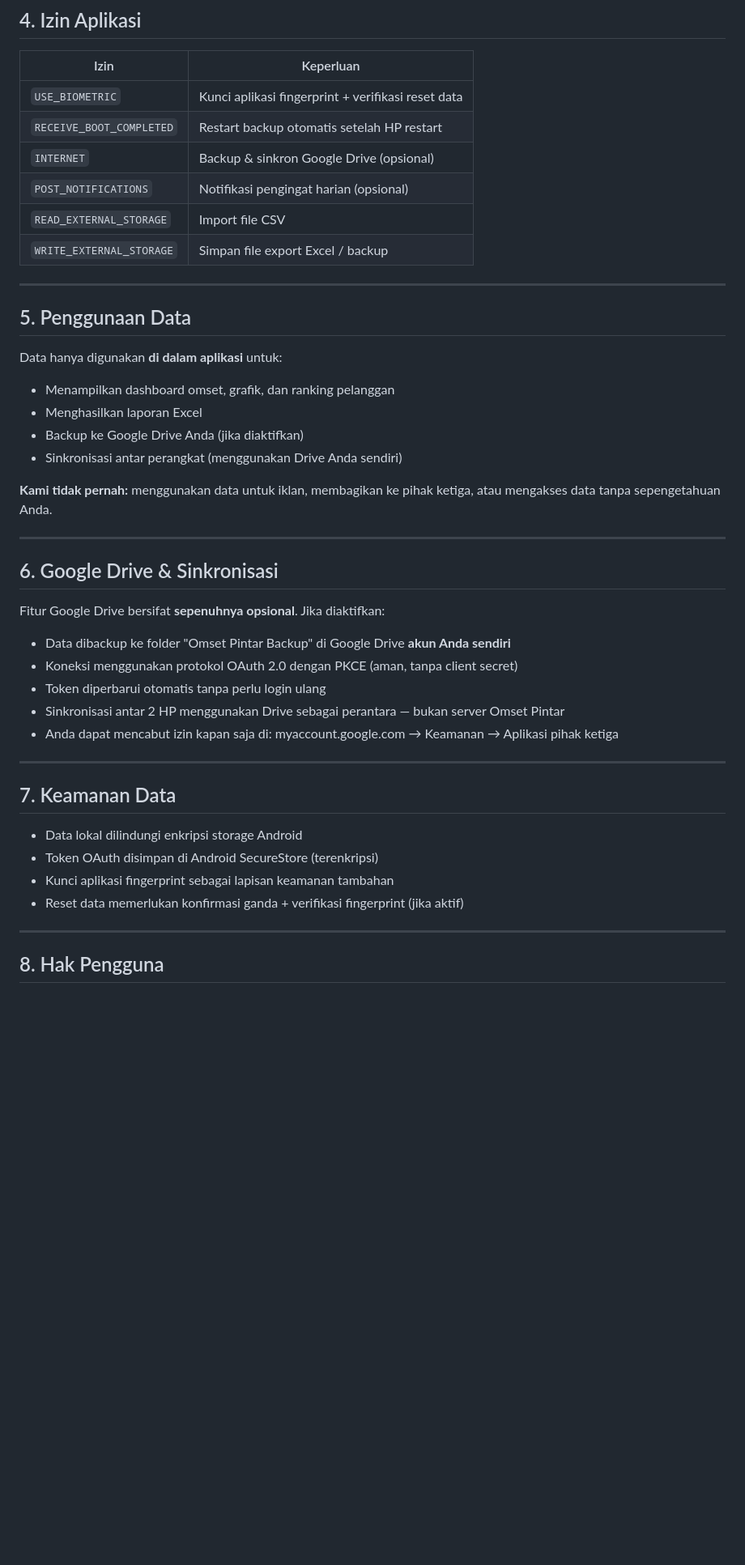
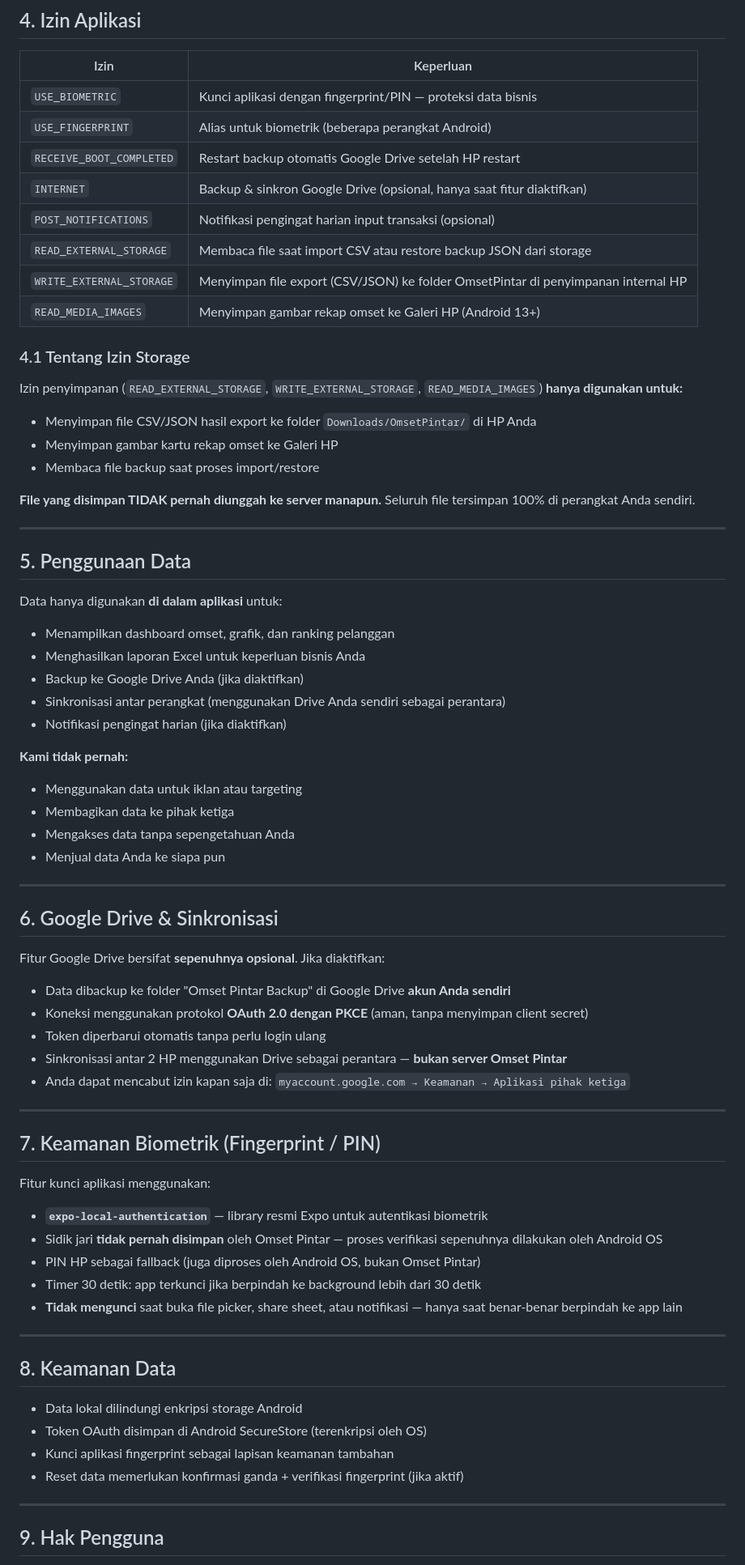
Before and after one commit to LittleScript/OmsetPintar-docs, a Markdown page: PRIVACY_POLICY.md, the part around one of its changes. Shown at 81% size. Drawn GitHub-style; blank space fills up the shorter version.

Commit message:
docs: update privacy policy v1.0.1 + add play store description

```diff
--- a/PRIVACY_POLICY.md
+++ b/PRIVACY_POLICY.md
@@ -50,12 +58,23 @@ Aplikasi ini **TIDAK** mengumpulkan:
 
 | Izin | Keperluan |
 |---|---|
-| `USE_BIOMETRIC` | Kunci aplikasi fingerprint + verifikasi reset data |
-| `RECEIVE_BOOT_COMPLETED` | Restart backup otomatis setelah HP restart |
-| `INTERNET` | Backup & sinkron Google Drive (opsional) |
-| `POST_NOTIFICATIONS` | Notifikasi pengingat harian (opsional) |
-| `READ_EXTERNAL_STORAGE` | Import file CSV |
-| `WRITE_EXTERNAL_STORAGE` | Simpan file export Excel / backup |
+| `USE_BIOMETRIC` | Kunci aplikasi dengan fingerprint/PIN — proteksi data bisnis |
+| `USE_FINGERPRINT` | Alias untuk biometrik (beberapa perangkat Android) |
+| `RECEIVE_BOOT_COMPLETED` | Restart backup otomatis Google Drive setelah HP restart |
+| `INTERNET` | Backup & sinkron Google Drive (opsional, hanya saat fitur diaktifkan) |
+| `POST_NOTIFICATIONS` | Notifikasi pengingat harian input transaksi (opsional) |
+| `READ_EXTERNAL_STORAGE` | Membaca file saat import CSV atau restore backup JSON dari storage |
+| `WRITE_EXTERNAL_STORAGE` | Menyimpan file export (CSV/JSON) ke folder OmsetPintar di penyimpanan internal HP |
+| `READ_MEDIA_IMAGES` | Menyimpan gambar rekap omset ke Galeri HP (Android 13+) |
+
+### 4.1 Tentang Izin Storage
+
+Izin penyimpanan (`READ_EXTERNAL_STORAGE`, `WRITE_EXTERNAL_STORAGE`, `READ_MEDIA_IMAGES`) **hanya digunakan untuk:**
+- Menyimpan file CSV/JSON hasil export ke folder `Downloads/OmsetPintar/` di HP Anda
+- Menyimpan gambar kartu rekap omset ke Galeri HP
+- Membaca file backup saat proses import/restore
+
+**File yang disimpan TIDAK pernah diunggah ke server manapun.** Seluruh file tersimpan 100% di perangkat Anda sendiri.
 
 ---
 
@@ -63,11 +82,16 @@ Aplikasi ini **TIDAK** mengumpulkan:
 
 Data hanya digunakan **di dalam aplikasi** untuk:
 - Menampilkan dashboard omset, grafik, dan ranking pelanggan
-- Menghasilkan laporan Excel
+- Menghasilkan laporan Excel untuk keperluan bisnis Anda
 - Backup ke Google Drive Anda (jika diaktifkan)
-- Sinkronisasi antar perangkat (menggunakan Drive Anda sendiri)
+- Sinkronisasi antar perangkat (menggunakan Drive Anda sendiri sebagai perantara)
+- Notifikasi pengingat harian (jika diaktifkan)
 
-**Kami tidak pernah:** menggunakan data untuk iklan, membagikan ke pihak ketiga, atau mengakses data tanpa sepengetahuan Anda.
+**Kami tidak pernah:**
+- Menggunakan data untuk iklan atau targeting
+- Membagikan data ke pihak ketiga
+- Mengakses data tanpa sepengetahuan Anda
+- Menjual data Anda ke siapa pun
 
 ---
 
@@ -75,21 +99,32 @@ Data hanya digunakan **di dalam aplikasi** untuk:
 
 Fitur Google Drive bersifat **sepenuhnya opsional**. Jika diaktifkan:
 - Data dibackup ke folder "Omset Pintar Backup" di Google Drive **akun Anda sendiri**
-- Koneksi menggunakan protokol OAuth 2.0 dengan PKCE (aman, tanpa client secret)
+- Koneksi menggunakan protokol **OAuth 2.0 dengan PKCE** (aman, tanpa menyimpan client secret)
 - Token diperbarui otomatis tanpa perlu login ulang
-- Sinkronisasi antar 2 HP menggunakan Drive sebagai perantara — bukan server Omset Pintar
-- Anda dapat mencabut izin kapan saja di: myaccount.google.com → Keamanan → Aplikasi pihak ketiga
+- Sinkronisasi antar 2 HP menggunakan Drive sebagai perantara — **bukan server Omset Pintar**
+- Anda dapat mencabut izin kapan saja di: `myaccount.google.com → Keamanan → Aplikasi pihak ketiga`
 
 ---
 
-## 7. Keamanan Data
+## 7. Keamanan Biometrik (Fingerprint / PIN)
+
+Fitur kunci aplikasi menggunakan:
+- **`expo-local-authentication`** — library resmi Expo untuk autentikasi biometrik
+- Sidik jari **tidak pernah disimpan** oleh Omset Pintar — proses verifikasi sepenuhnya dilakukan oleh Android OS
+- PIN HP sebagai fallback (juga diproses oleh Android OS, bukan Omset Pintar)
+- Timer 30 detik: app terkunci jika berpindah ke background lebih dari 30 detik
+- **Tidak mengunci** saat buka file picker, share sheet, atau notifikasi — hanya saat benar-benar berpindah ke app lain
+
+---
+
+## 8. Keamanan Data
 
 - Data lokal dilindungi enkripsi storage Android
-- Token OAuth disimpan di Android SecureStore (terenkripsi)
+- Token OAuth disimpan di Android SecureStore (terenkripsi oleh OS)
 - Kunci aplikasi fingerprint sebagai lapisan keamanan tambahan
 - Reset data memerlukan konfirmasi ganda + verifikasi fingerprint (jika aktif)
 
 ---
 
-## 8. Hak Pengguna
+## 9. Hak Pengguna
 
```
Also changed, not shown: other parts of PRIVACY_POLICY.md (+36 -23 lines), PLAY_STORE_DESCRIPTION.md (added, +180 -0 lines).
